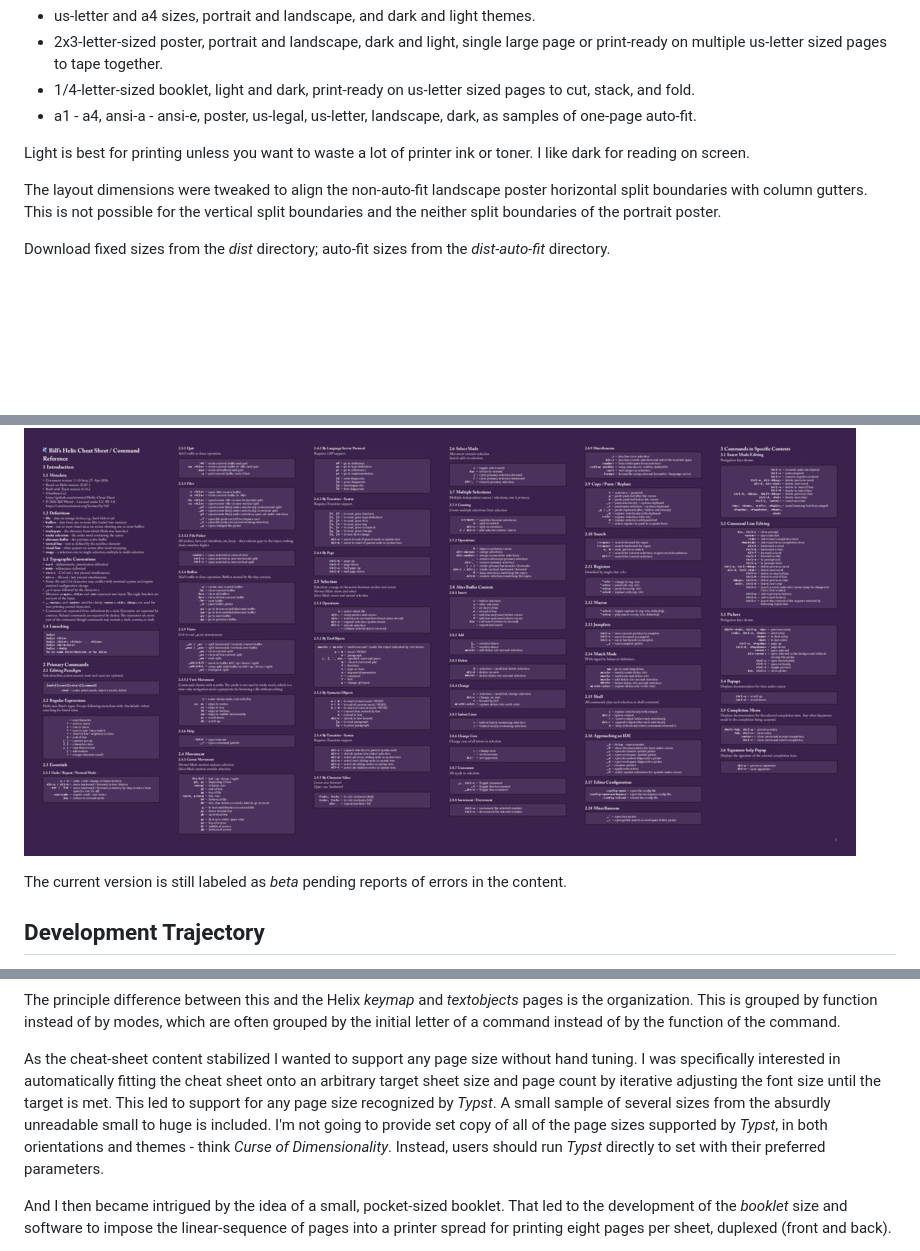
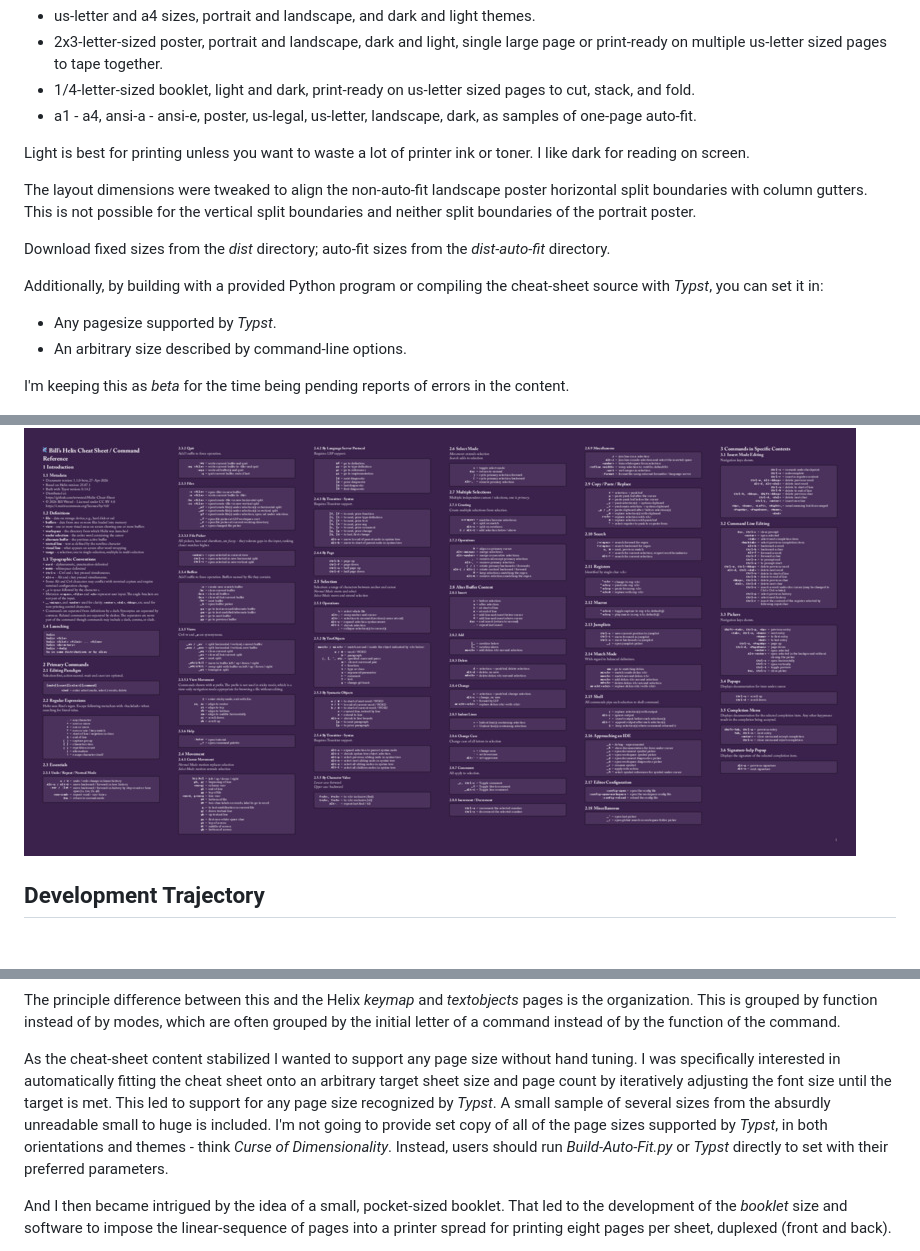
Before and after one commit to wrwetzel/Helix-Cheat-Sheet, a Markdown page: README.md, 3 parts joined by grey strips. GitHub-like rendering; blank space fills up the shorter version.

Commit message:
Correct typo and minor wordsmithing.

```diff
--- a/README.md
+++ b/README.md
@@ -11,13 +11,19 @@ Light is best for printing unless you want to waste a lot of printer ink or tone
 
 The layout dimensions were tweaked to align the non-auto-fit landscape poster horizontal split boundaries
 with column gutters. This is not possible for the vertical split boundaries
-and the neither split boundaries of the portrait poster.
+and neither split boundaries of the portrait poster.
 
 Download fixed sizes from the *dist* directory; auto-fit sizes from the *dist-auto-fit* directory.
 
+Additionally, by building with a provided Python program or compiling the
+cheat-sheet source with *Typst*, you can set it in:
+
+* Any pagesize supported by *Typst*.
+* An arbitrary size described by command-line options.
+
+I'm keeping this as *beta* for the time being pending reports of errors in the content.
+
 ![Reduced dark poster](Images/poster.jpg)
-
-The current version is still labeled as *beta* pending reports of errors in the content.
 
 ## Development Trajectory
 A wise sage once said that the best way to learn something is to teach it. I find that preparing
@@ -43,12 +49,12 @@ of by the function of the command.
 As the cheat-sheet content stabilized I wanted to support any page size
 without hand tuning.  I was specifically interested in automatically fitting the
 cheat sheet onto an arbitrary target sheet size and page
-count by iterative adjusting the font size until the target is met.  This led
+count by iteratively adjusting the font size until the target is met.  This led
 to support for any page size recognized by *Typst*.  A small sample of
 several sizes from the absurdly unreadable small to huge is included.
 I'm not going to provide set copy of all of the page sizes supported by
 *Typst*, in both orientations and themes - think *Curse of
-Dimensionality*. Instead, users should run *Typst* directly to set
+Dimensionality*. Instead, users should run *Build-Auto-Fit.py* or *Typst* directly to set
 with their preferred parameters.
 
 And I then became intrigued by the idea of a small, pocket-sized booklet. That led to the development
```
